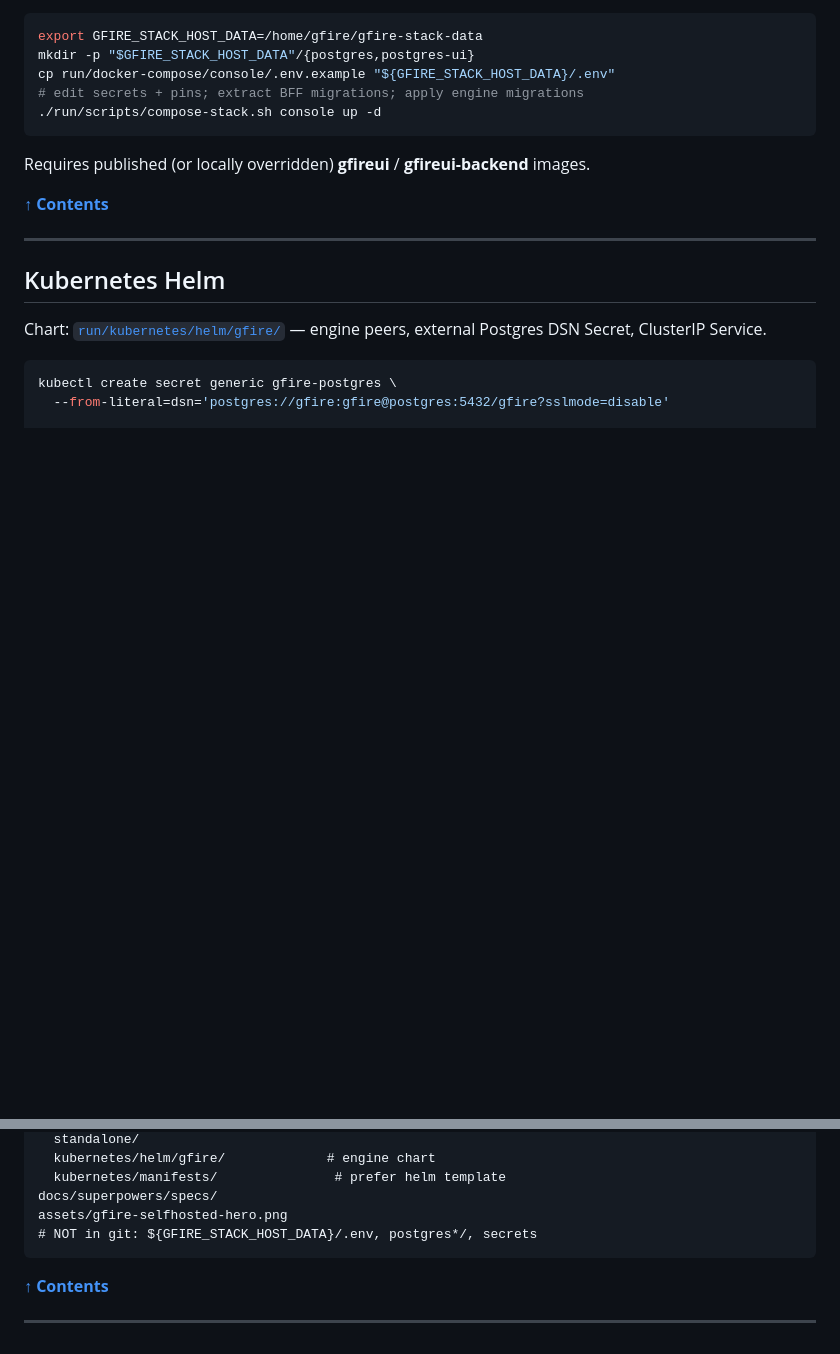
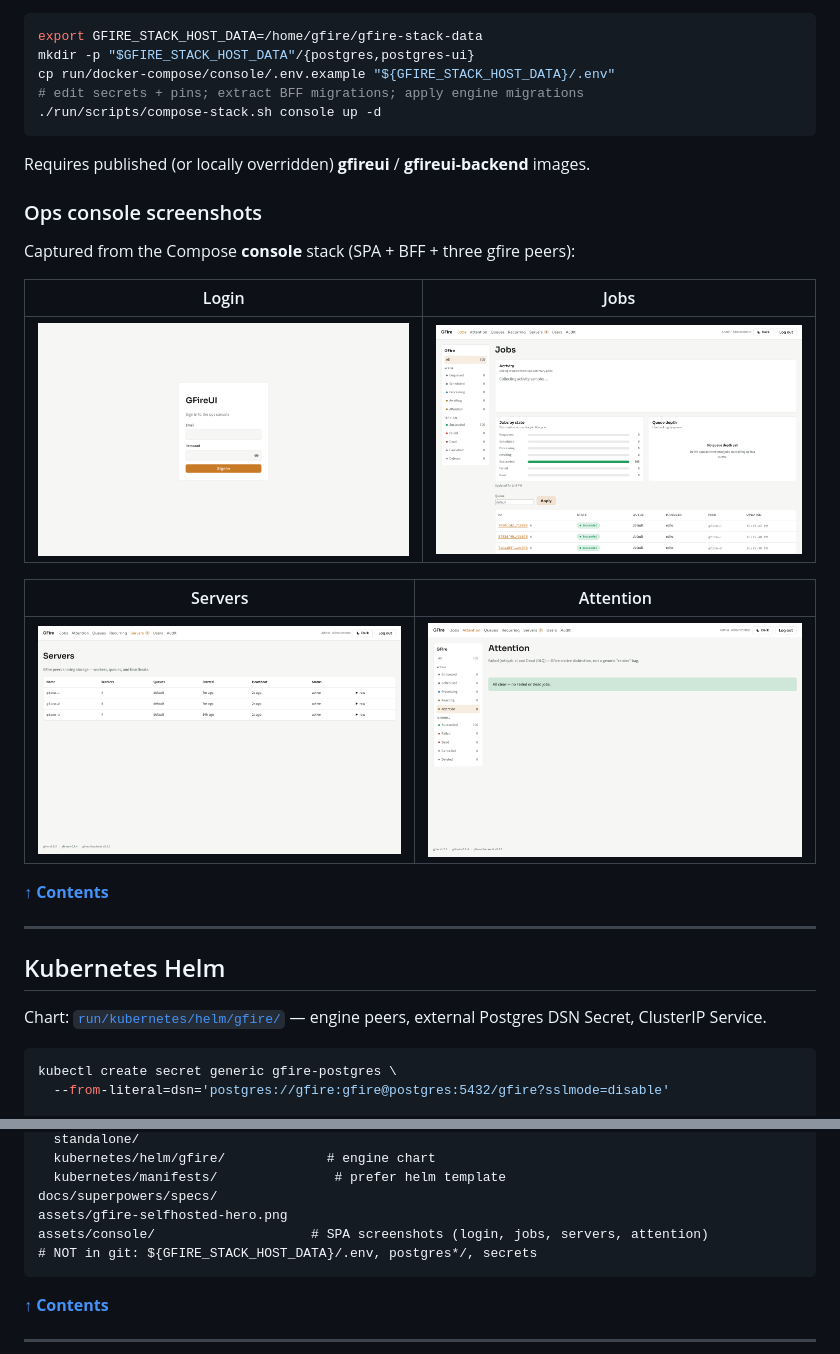
Before and after one commit to hrodrig/gfire-selfhosted, a Markdown page: README.md, 2 parts joined by grey strips. Rendered like a GitHub page; pictures changed too: assets/console/01-login.png (added), assets/console/02-jobs.png (added), assets/console/03-servers.png (added); blank space fills up the shorter version.

Commit message:
Add ops console screenshots to README
Wire login/jobs/servers/attention captures under assets/console/
into Compose console docs (no version bump).

Co-authored-by: Cursor <cursoragent@cursor.com>

````diff
--- a/README.md
+++ b/README.md
@@ -138,6 +138,18 @@ cp run/docker-compose/console/.env.example "${GFIRE_STACK_HOST_DATA}/.env"
 
 Requires published (or locally overridden) **gfireui** / **gfireui-backend** images.
 
+### Ops console screenshots
+
+Captured from the Compose **console** stack (SPA + BFF + three gfire peers):
+
+| Login | Jobs |
+|:-----:|:----:|
+| ![GFireUI login](assets/console/01-login.png) | ![Jobs](assets/console/02-jobs.png) |
+
+| Servers | Attention |
+|:-------:|:---------:|
+| ![Servers — three peers](assets/console/03-servers.png) | ![Attention — all clear](assets/console/04-attention.png) |
+
 **[↑ Contents](#table-of-contents)**
 
 ---
@@ -188,6 +200,7 @@ run/
   kubernetes/manifests/               # prefer helm template
 docs/superpowers/specs/
 assets/gfire-selfhosted-hero.png
+assets/console/                    # SPA screenshots (login, jobs, servers, attention)
 # NOT in git: ${GFIRE_STACK_HOST_DATA}/.env, postgres*/, secrets
 ```
 
````
Also changed, not shown: CHANGELOG.md (+4 -0 lines), run/docker-compose/README.md (+2 -0 lines), 1 other file.
